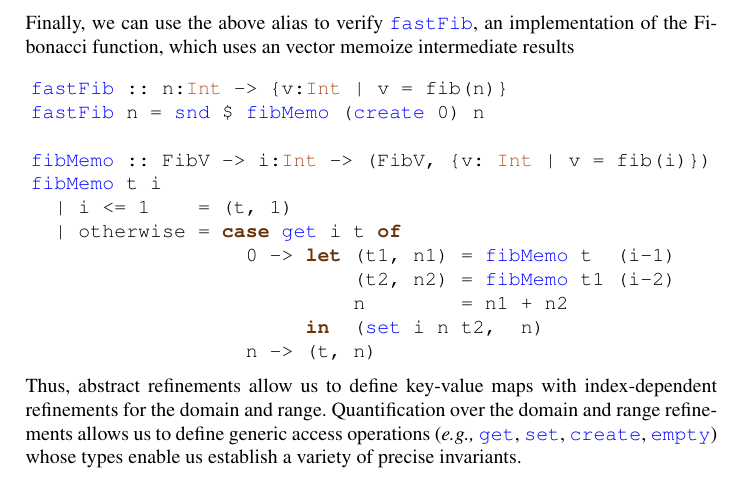
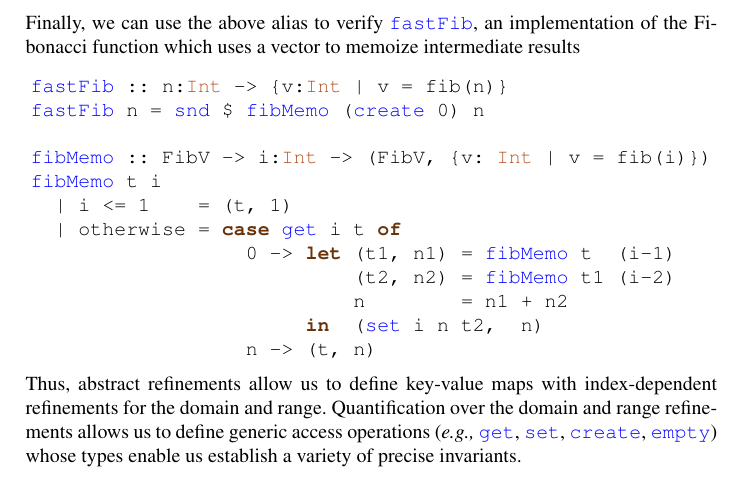
Before and after one commit to ucsd-progsys/AbstractRefinementTypes, a LaTeX thesis (esop13-submission/main.tex, which reads esop13-submission/overview.tex): part of page 8 of 21, cut so that both start at the same text. Compiled offline with pdfLaTeX.

Commit message:
typos from Valentin

```diff
--- a/esop13-submission/overview.tex
+++ b/esop13-submission/overview.tex
@@ -405,8 +405,8 @@ type FibV = Vec<{\_->True},{\i v-> v!=0 => v=fib(i)}> Int
 \end{code}\end{tabular}$$
 %
 Finally, we can use the above alias to verify @fastFib@,
-an implementation of the Fibonacci function, which uses
-an vector memoize intermediate results
+an implementation of the Fibonacci function which uses
+a vector to memoize intermediate results
 %
 $$\centering\begin{tabular}{c}\begin{code}
 fastFib :: n:Int -> {v:Int | v = fib(n)}
```
Also changed, not shown: esop13-submission/overview.tex (2 more changed lines).
